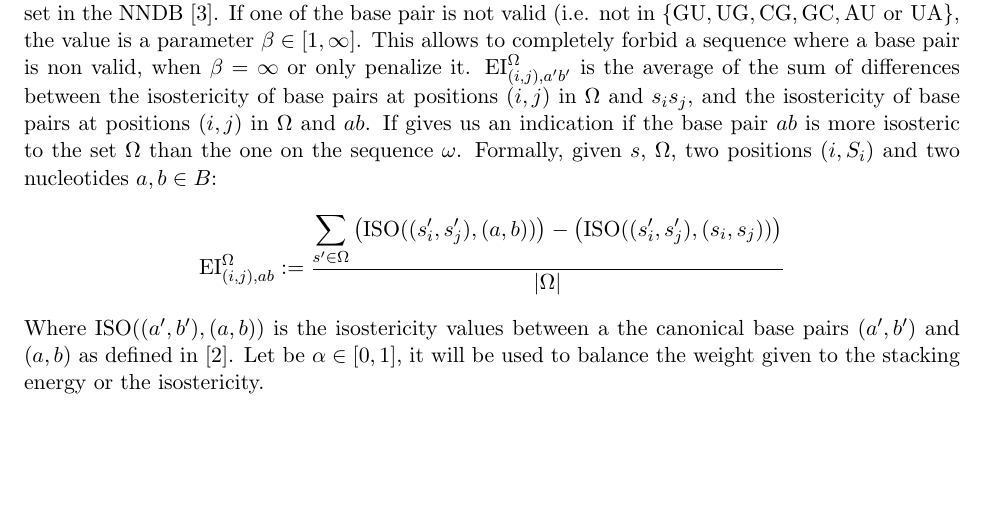
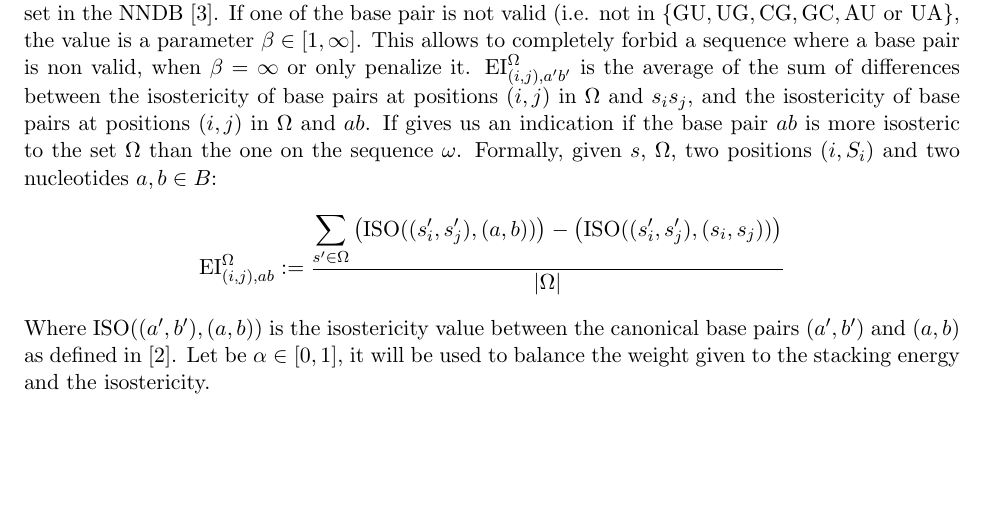
Before and after one commit to McGill-CSB/RNApyro, a LaTeX paper (Recomb/main_RECOMB.tex, which reads Recomb/methods_RECOMB.tex): part of page 2 of 7, cut so that both start at the same text. Compiled offline with pdfLaTeX.

Commit message:
advanced method

```diff
--- a/Recomb/methods_RECOMB.tex
+++ b/Recomb/methods_RECOMB.tex
@@ -61,10 +61,10 @@ of base pairs at positions $(i,j)$ in $\Omega$ and $s_is_j$, and the isostericit
 		|\Omega|
 	}
  $$
-  Where $\text{ISO}((a',b'),(a,b))$ is the isostericity values
- between a the canonical base pairs $(a',b')$ and $(a,b)$  as defined in~\cite{Stombaugh2009}.
+  Where $\text{ISO}((a',b'),(a,b))$ is the isostericity value
+ between  the canonical base pairs $(a',b')$ and $(a,b)$  as defined in~\cite{Stombaugh2009}.
  Let be $\alpha\in[0,1]$, it
- will be used to balance the weight given to the stacking energy or the isostericity.
+ will be used to balance the weight given to the stacking energy and the isostericity.
 
 \subsection{Inside}
 The \emph{Inside} function $\Z{i,j}{m}{a,b}$ is the partition function considering only the
```
